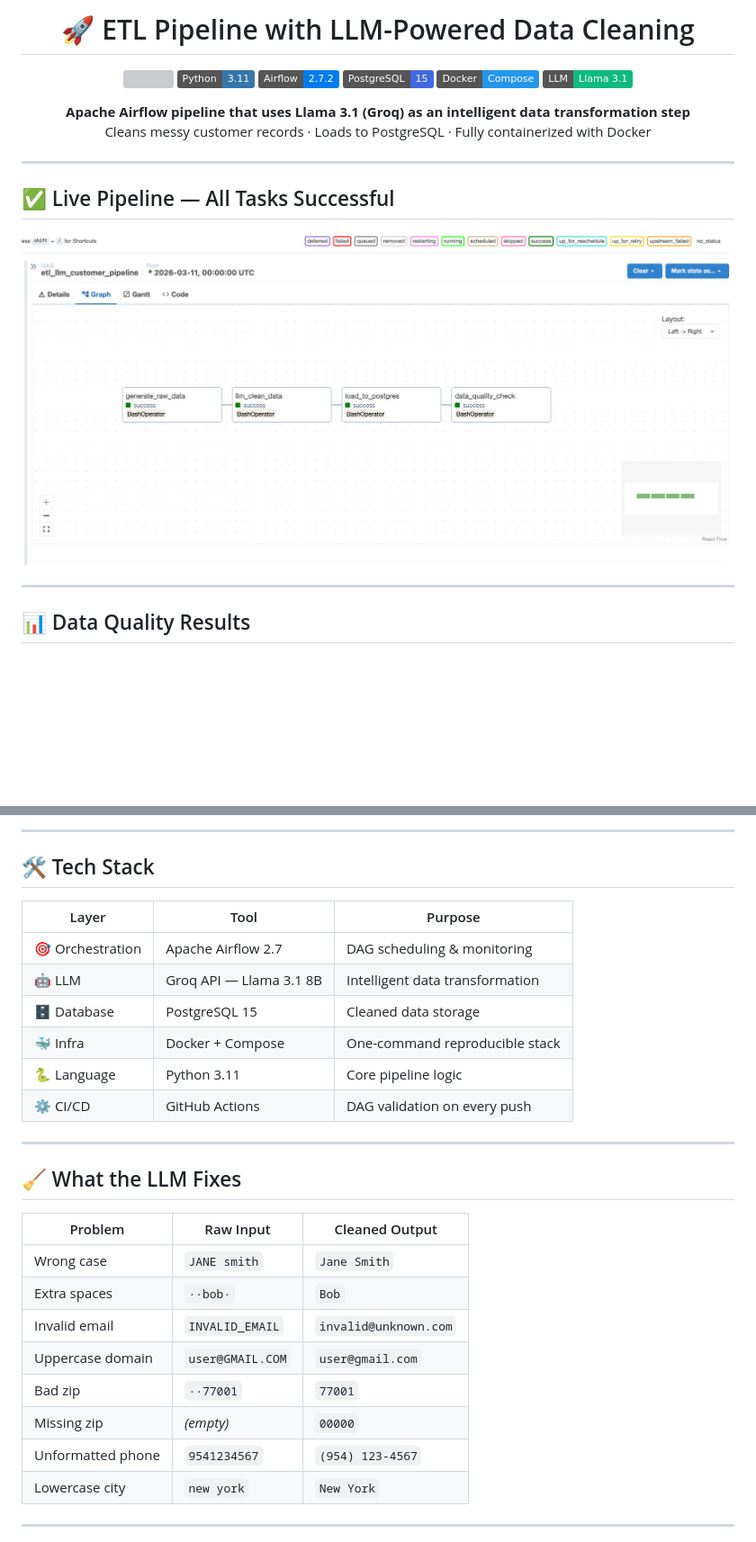
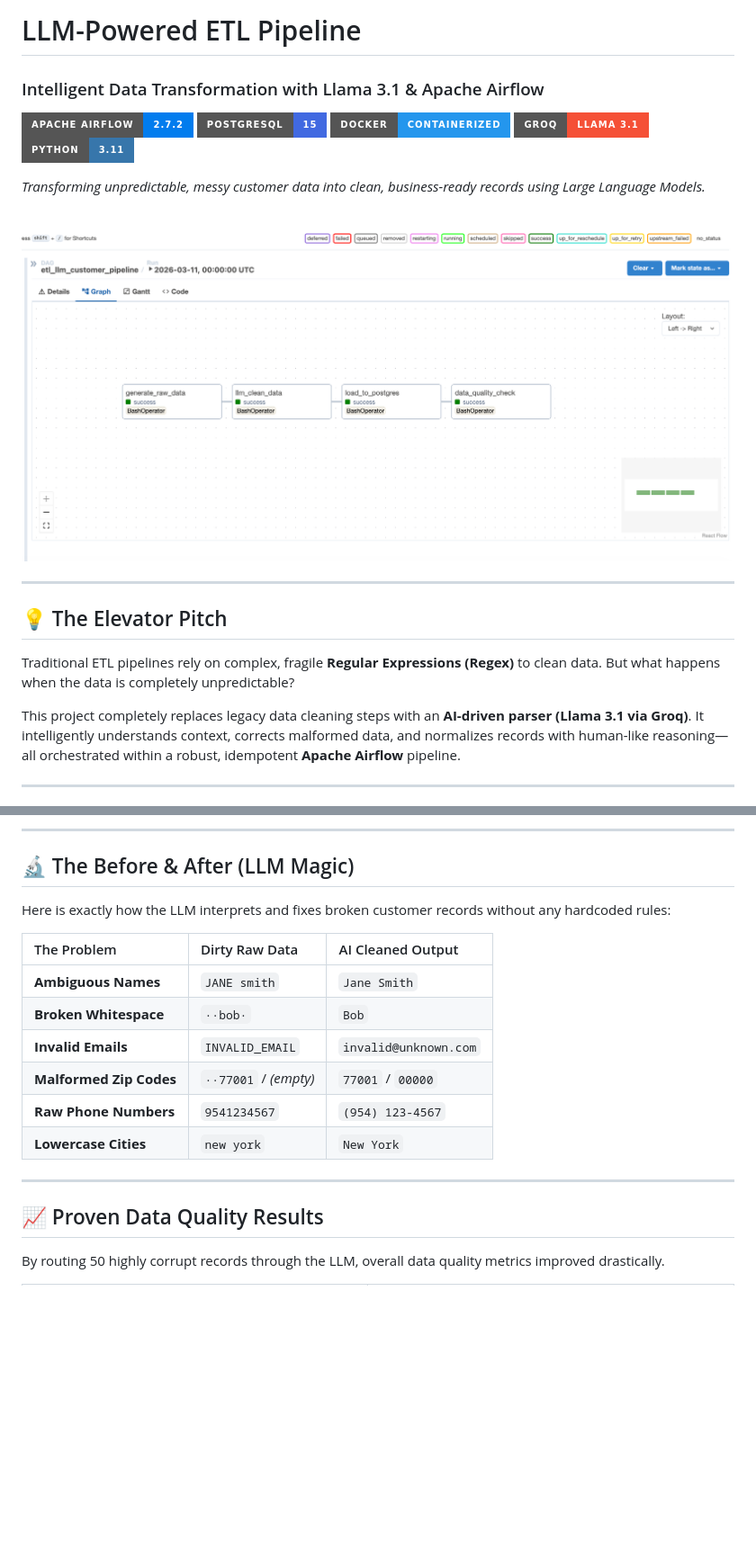
Before and after one commit to sujithsa1/etl-llm-pipeline, a Markdown page: README.md, 2 parts joined by grey strips. Shown at 90% size. Drawn GitHub-style; badges without logos; blank space fills up the shorter version; grey boxes are pictures that could not be loaded.

````diff
--- a/README.md
+++ b/README.md
@@ -2,27 +2,28 @@
 
-# 🚀 ETL Pipeline with LLM-Powered Data Cleaning
+# LLM-Powered ETL Pipeline
+### Intelligent Data Transformation with Llama 3.1 & Apache Airflow
 
-<p>
-  <img src="https://github.com/sujithsa1/etl-llm-pipeline/actions/workflows/ci.yml/badge.svg"/>
-  <img src="https://img.shields.io/badge/Python-3.11-3776AB?style=flat&logo=python&logoColor=white"/>
-  <img src="https://img.shields.io/badge/Airflow-2.7.2-017CEE?style=flat&logo=apacheairflow&logoColor=white"/>
-  <img src="https://img.shields.io/badge/PostgreSQL-15-4169E1?style=flat&logo=postgresql&logoColor=white"/>
-  <img src="https://img.shields.io/badge/Docker-Compose-2496ED?style=flat&logo=docker&logoColor=white"/>
-  <img src="https://img.shields.io/badge/LLM-Llama%203.1-10B981?style=flat"/>
-</p>
+[![Airflow](https://img.shields.io/badge/Apache_Airflow-2.7.2-017CEE?style=for-the-badge&logo=apache-airflow&logoColor=white)](https://airflow.apache.org/)
+[![PostgreSQL](https://img.shields.io/badge/PostgreSQL-15-4169E1?style=for-the-badge&logo=postgresql&logoColor=white)](https://www.postgresql.org/)
+[![Docker](https://img.shields.io/badge/Docker-Containerized-2496ED?style=for-the-badge&logo=docker&logoColor=white)](https://www.docker.com/)
+[![Groq](https://img.shields.io/badge/Groq-Llama_3.1-f55036?style=for-the-badge)](https://groq.com/)
+[![Python](https://img.shields.io/badge/Python-3.11-3776AB?style=for-the-badge&logo=python&logoColor=white)](https://www.python.org/)
 
-<p><strong>Apache Airflow pipeline that uses Llama 3.1 (Groq) as an intelligent data transformation step</strong><br/>
-Cleans messy customer records · Loads to PostgreSQL · Fully containerized with Docker</p>
+*Transforming unpredictable, messy customer data into clean, business-ready records using Large Language Models.*
+
+<br>
+
+<img src="assets/airflow_success.png" alt="Airflow Pipeline" width="850">
 
 </div>
 
----
+***
 
-## ✅ Live Pipeline — All Tasks Successful
+## <span style="color:#017CEE;">💡 The Elevator Pitch</span>
 
-![Airflow DAG](assets/airflow_success.png)
+Traditional ETL pipelines rely on complex, fragile **Regular Expressions (Regex)** to clean data. But what happens when the data is completely unpredictable?
 
----
+This project completely replaces legacy data cleaning steps with an <strong style="color:#f55036;">AI-driven parser (Llama 3.1 via Groq)</strong>. It intelligently understands context, corrects malformed data, and normalizes records with human-like reasoning—all orchestrated within a robust, idempotent <strong style="color:#017CEE;">Apache Airflow</strong> pipeline.
 
-## 📊 Data Quality Results
+***
 
@@ -52,32 +65,23 @@ Cleans messy customer records · Loads to PostgreSQL · Fully containerized with
 ```
 
----
+***
 
-## 🛠️ Tech Stack
+## <span style="color:#f55036;">🔬 The Before & After (LLM Magic)</span>
 
-| Layer | Tool | Purpose |
-|-------|------|---------|
-| 🎯 Orchestration | Apache Airflow 2.7 | DAG scheduling & monitoring |
-| 🤖 LLM | Groq API — Llama 3.1 8B | Intelligent data transformation |
-| 🗄️ Database | PostgreSQL 15 | Cleaned data storage |
-| 🐳 Infra | Docker + Compose | One-command reproducible stack |
-| 🐍 Language | Python 3.11 | Core pipeline logic |
-| ⚙️ CI/CD | GitHub Actions | DAG validation on every push |
+Here is exactly how the LLM interprets and fixes broken customer records without any hardcoded rules:
 
----
+| The Problem | Dirty Raw Data | AI Cleaned Output |
+| :--- | :--- | :--- |
+| **Ambiguous Names** | `JANE smith` | `Jane Smith` |
+| **Broken Whitespace** | `··bob·` | `Bob` |
+| **Invalid Emails** | `INVALID_EMAIL` | `invalid@unknown.com` |
+| **Malformed Zip Codes**| `··77001` / *(empty)* | `77001` / `00000` |
+| **Raw Phone Numbers** | `9541234567` | `(954) 123-4567` |
+| **Lowercase Cities** | `new york` | `New York` |
 
-## 🧹 What the LLM Fixes
+***
 
-| Problem | Raw Input | Cleaned Output |
-|---------|-----------|----------------|
-| Wrong case | `JANE smith` | `Jane Smith` |
-| Extra spaces | `··bob·` | `Bob` |
-| Invalid email | `INVALID_EMAIL` | `invalid@unknown.com` |
-| Uppercase domain | `user@GMAIL.COM` | `user@gmail.com` |
-| Bad zip | `··77001` | `77001` |
-| Missing zip | _(empty)_ | `00000` |
-| Unformatted phone | `9541234567` | `(954) 123-4567` |
-| Lowercase city | `new york` | `New York` |
+## <span style="color:#2496ED;">📈 Proven Data Quality Results</span>
 
----
+By routing 50 highly corrupt records through the LLM, overall data quality metrics improved drastically.
 
````
Also changed, not shown: other parts of README.md (+116 -65 lines).
